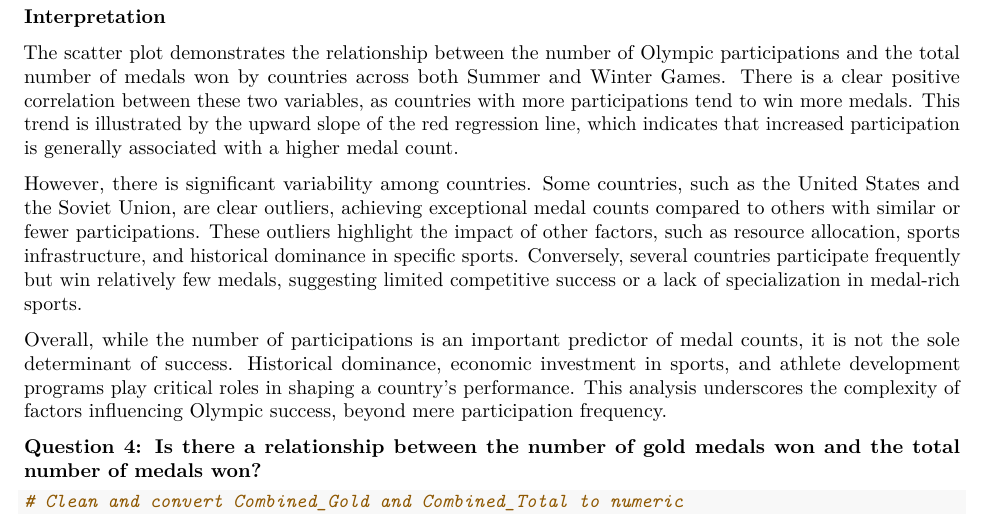
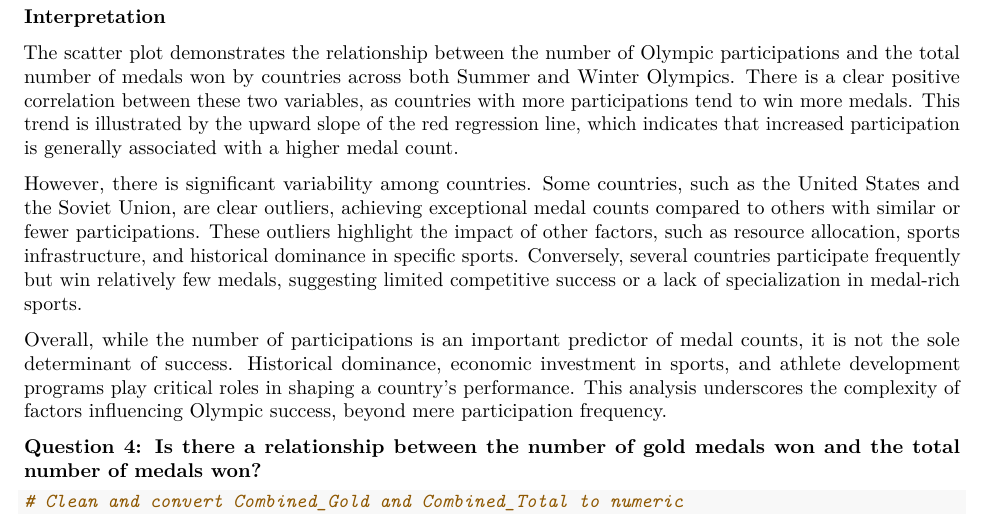
Before and after one commit to lizkim17/Mini-Project2, an R Markdown document (Final Project.Rmd): part of page 7 of 8, cut so that both start at the same text. Rendered offline with R 4.5, knitr and Pandoc, then LaTeX, with nearby package versions; some code elsewhere in the file could not run offline.

```diff
--- a/Final Project.Rmd
+++ b/Final Project.Rmd
@@ -282,7 +282,7 @@
 
 **Interpretation**
 
-The scatter plot demonstrates the relationship between the number of Olympic participations and the total number of medals won by countries across both Summer and Winter Games. There is a clear positive correlation between these two variables, as countries with more participations tend to win more medals. This trend is illustrated by the upward slope of the red regression line, which indicates that increased participation is generally associated with a higher medal count.
+The scatter plot demonstrates the relationship between the number of Olympic participations and the total number of medals won by countries across both Summer and Winter Olympics. There is a clear positive correlation between these two variables, as countries with more participations tend to win more medals. This trend is illustrated by the upward slope of the red regression line, which indicates that increased participation is generally associated with a higher medal count.
 
 However, there is significant variability among countries. Some countries, such as the United States and the Soviet Union, are clear outliers, achieving exceptional medal counts compared to others with similar or fewer participations. These outliers highlight the impact of other factors, such as resource allocation, sports infrastructure, and historical dominance in specific sports. Conversely, several countries participate frequently but win relatively few medals, suggesting limited competitive success or a lack of specialization in medal-rich sports.
 
```
